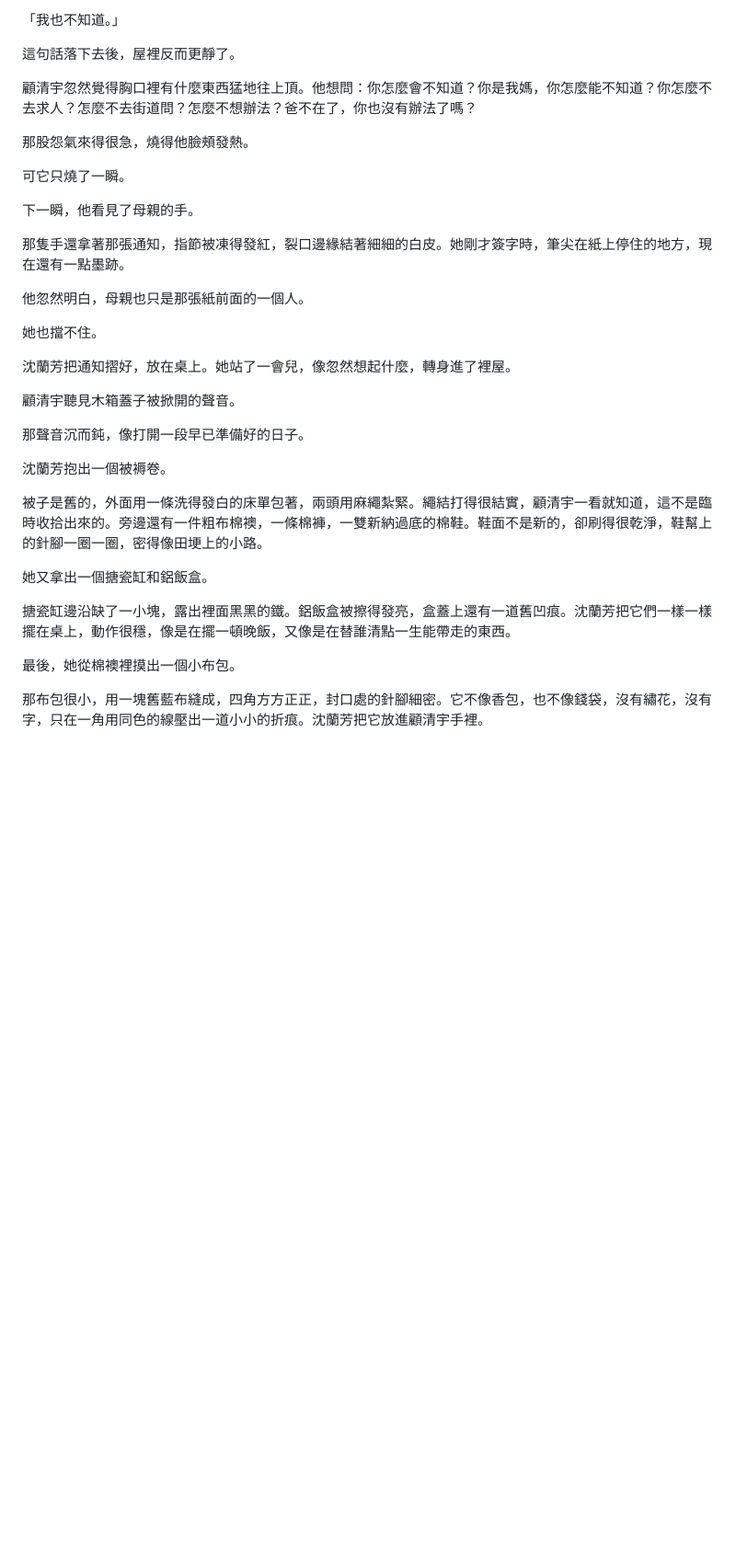
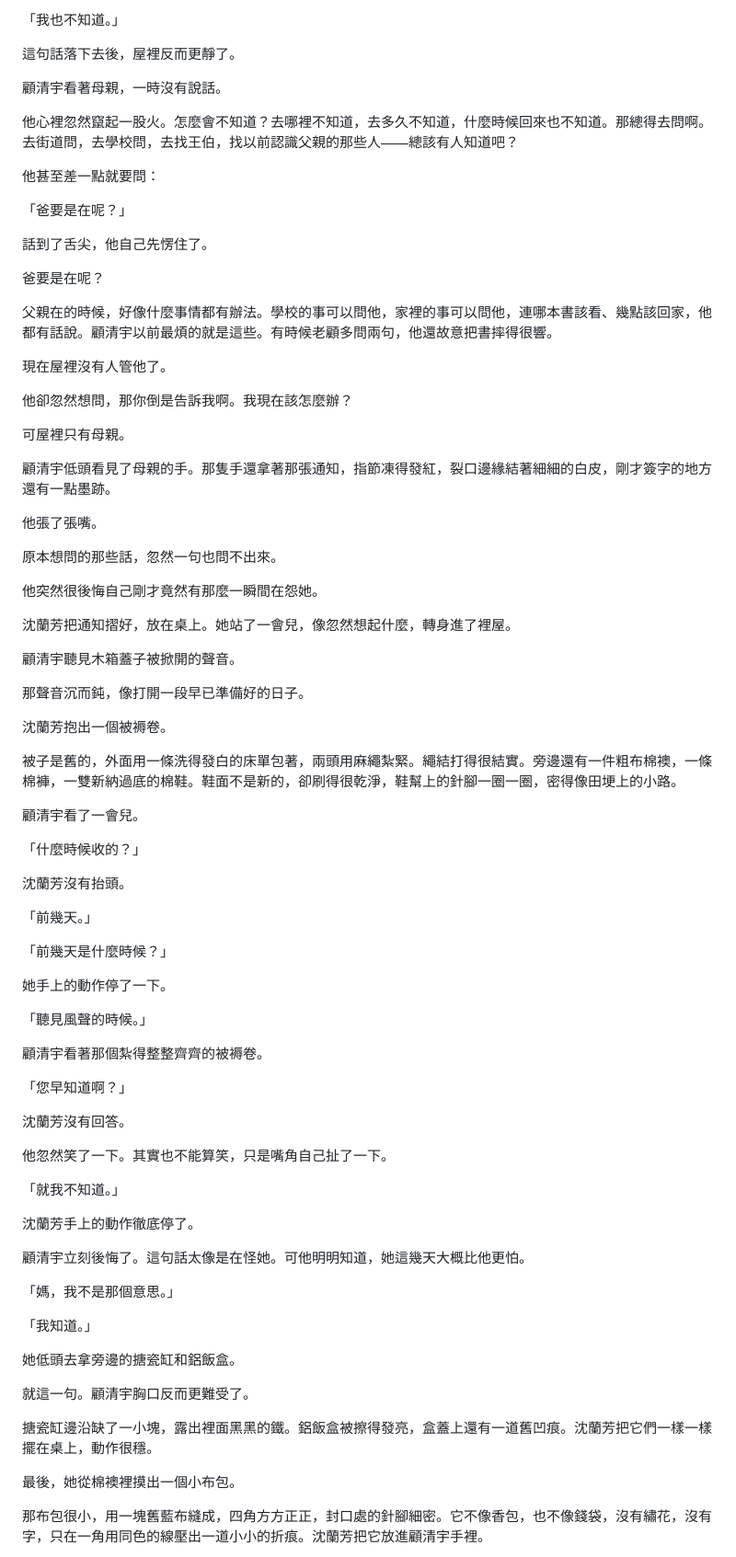
Before and after one commit to qwerty10218/novel-reader, a Markdown page: chapters/007.md, the part around one of its changes. Shown at 92% size. GitHub-like rendering; blank space fills up the shorter version.

```diff
--- a/chapters/007.md
+++ b/chapters/007.md
@@ -148,19 +160,33 @@
 
 這句話落下去後，屋裡反而更靜了。
 
-顧清宇忽然覺得胸口裡有什麼東西猛地往上頂。他想問：你怎麼會不知道？你是我媽，你怎麼能不知道？你怎麼不去求人？怎麼不去街道問？怎麼不想辦法？爸不在了，你也沒有辦法了嗎？
+顧清宇看著母親，一時沒有說話。
 
-那股怨氣來得很急，燒得他臉頰發熱。
+他心裡忽然竄起一股火。怎麼會不知道？去哪裡不知道，去多久不知道，什麼時候回來也不知道。那總得去問啊。去街道問，去學校問，去找王伯，找以前認識父親的那些人——總該有人知道吧？
 
-可它只燒了一瞬。
+他甚至差一點就要問：
 
-下一瞬，他看見了母親的手。
+「爸要是在呢？」
 
-那隻手還拿著那張通知，指節被凍得發紅，裂口邊緣結著細細的白皮。她剛才簽字時，筆尖在紙上停住的地方，現在還有一點墨跡。
+話到了舌尖，他自己先愣住了。
 
-他忽然明白，母親也只是那張紙前面的一個人。
+爸要是在呢？
 
-她也擋不住。
+父親在的時候，好像什麼事情都有辦法。學校的事可以問他，家裡的事可以問他，連哪本書該看、幾點該回家，他都有話說。顧清宇以前最煩的就是這些。有時候老顧多問兩句，他還故意把書摔得很響。
+
+現在屋裡沒有人管他了。
+
+他卻忽然想問，那你倒是告訴我啊。我現在該怎麼辦？
+
+可屋裡只有母親。
+
+顧清宇低頭看見了母親的手。那隻手還拿著那張通知，指節凍得發紅，裂口邊緣結著細細的白皮，剛才簽字的地方還有一點墨跡。
+
+他張了張嘴。
+
+原本想問的那些話，忽然一句也問不出來。
+
+他突然很後悔自己剛才竟然有那麼一瞬間在怨她。
 
 沈蘭芳把通知摺好，放在桌上。她站了一會兒，像忽然想起什麼，轉身進了裡屋。
 
@@ -170,11 +196,45 @@
 
 沈蘭芳抱出一個被褥卷。
 
-被子是舊的，外面用一條洗得發白的床單包著，兩頭用麻繩紮緊。繩結打得很結實，顧清宇一看就知道，這不是臨時收拾出來的。旁邊還有一件粗布棉襖，一條棉褲，一雙新納過底的棉鞋。鞋面不是新的，卻刷得很乾淨，鞋幫上的針腳一圈一圈，密得像田埂上的小路。
+被子是舊的，外面用一條洗得發白的床單包著，兩頭用麻繩紮緊。繩結打得很結實。旁邊還有一件粗布棉襖，一條棉褲，一雙新納過底的棉鞋。鞋面不是新的，卻刷得很乾淨，鞋幫上的針腳一圈一圈，密得像田埂上的小路。
 
-她又拿出一個搪瓷缸和鋁飯盒。
+顧清宇看了一會兒。
 
-搪瓷缸邊沿缺了一小塊，露出裡面黑黑的鐵。鋁飯盒被擦得發亮，盒蓋上還有一道舊凹痕。沈蘭芳把它們一樣一樣擺在桌上，動作很穩，像是在擺一頓晚飯，又像是在替誰清點一生能帶走的東西。
+「什麼時候收的？」
+
+沈蘭芳沒有抬頭。
+
+「前幾天。」
+
+「前幾天是什麼時候？」
+
+她手上的動作停了一下。
+
+「聽見風聲的時候。」
+
+顧清宇看著那個紮得整整齊齊的被褥卷。
+
+「您早知道啊？」
+
+沈蘭芳沒有回答。
+
+他忽然笑了一下。其實也不能算笑，只是嘴角自己扯了一下。
+
+「就我不知道。」
+
+沈蘭芳手上的動作徹底停了。
+
+顧清宇立刻後悔了。這句話太像是在怪她。可他明明知道，她這幾天大概比他更怕。
+
+「媽，我不是那個意思。」
+
+「我知道。」
+
+她低頭去拿旁邊的搪瓷缸和鋁飯盒。
+
+就這一句。顧清宇胸口反而更難受了。
+
+搪瓷缸邊沿缺了一小塊，露出裡面黑黑的鐵。鋁飯盒被擦得發亮，盒蓋上還有一道舊凹痕。沈蘭芳把它們一樣一樣擺在桌上，動作很穩。
 
 最後，她從棉襖裡摸出一個小布包。
 
```
Also changed, not shown: other parts of chapters/007.md (+163 -55 lines).
